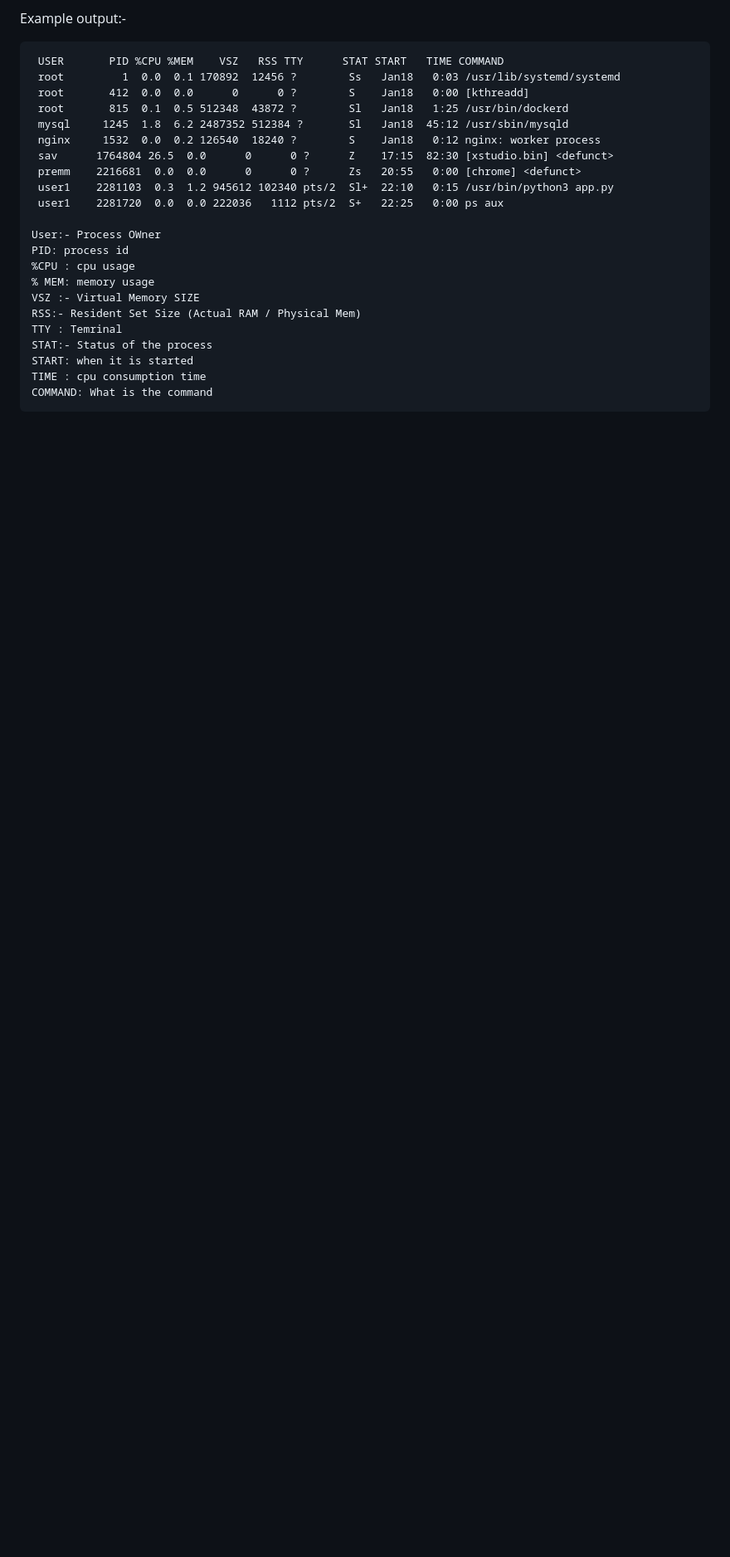
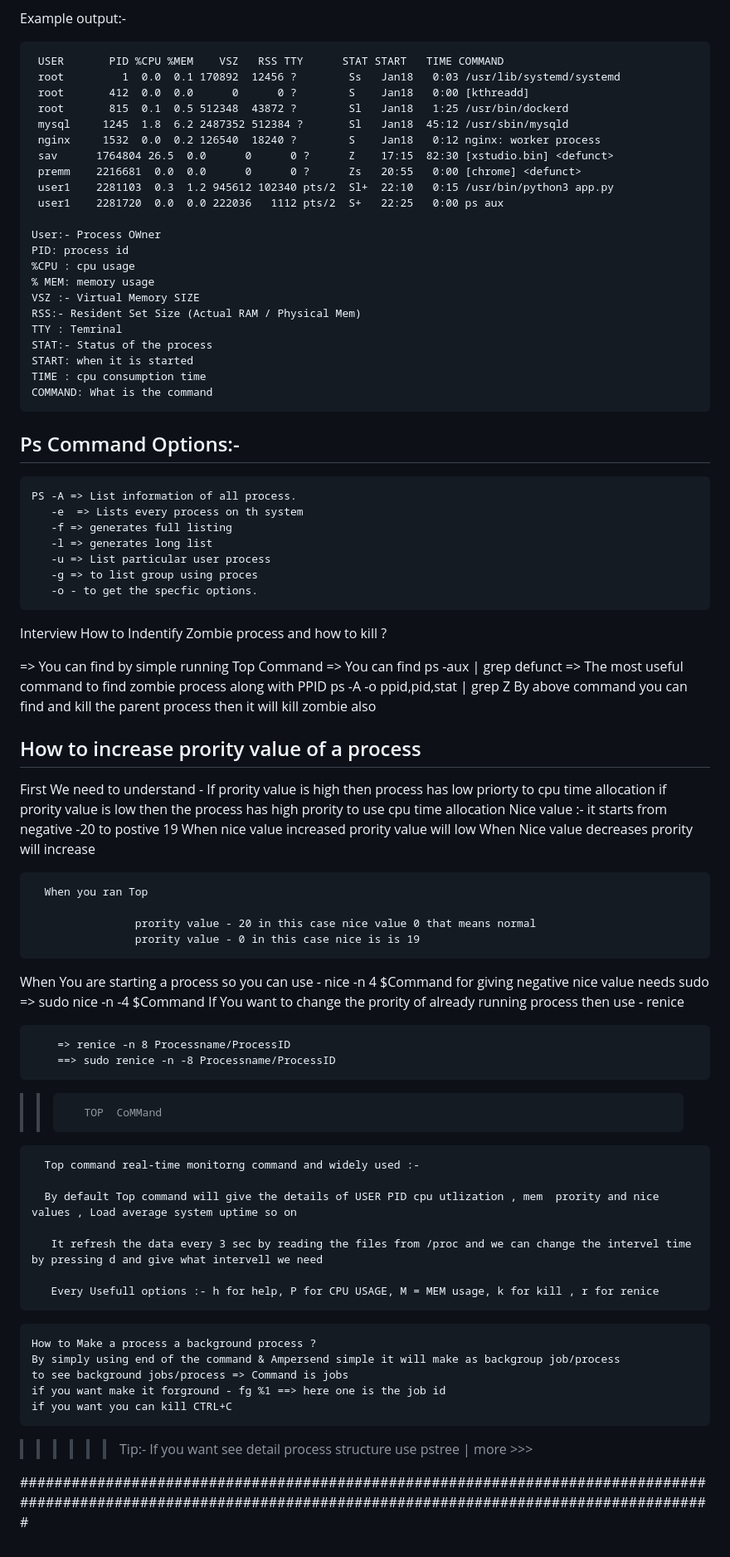
Before and after one commit to Chandu-sanju/Devops-practice, a Markdown page: Linux_With_Shell_Script_StudyPlan.md, the part around one of its changes. Shown at 83% size. GitHub-like rendering; blank space fills up the shorter version.

Commit message:
Process completed

```diff
--- a/Linux_With_Shell_Script_StudyPlan.md
+++ b/Linux_With_Shell_Script_StudyPlan.md
@@ -556,3 +561,64 @@ Related file commands:-
     START: when it is started
     TIME : cpu consumption time
     COMMAND: What is the command
+
+## Ps Command Options:-
+>>
+    PS -A => List information of all process.
+       -e  => Lists every process on th system
+       -f => generates full listing
+       -l => generates long list
+       -u => List particular user process
+       -g => to list group using proces
+       -o - to get the specfic options.
+
+  Interview How to Indentify Zombie process and how to kill ?
+
+  => You can find by simple running Top Command
+  => You can find ps -aux | grep defunct
+  => The most useful command to find zombie process along with PPID
+      ps -A -o ppid,pid,stat | grep Z
+      By above command you can find and kill the parent process then it will kill zombie also
+
+
+>>
+   ## How to increase prority value of a process
+
+   First We need to understand - If prority value is high then process has low priorty to cpu time allocation
+                                if prority value is low then the process has high prority to use cpu time allocation
+    Nice value :- it starts from negative -20 to postive 19
+                 When nice value increased prority value will low
+                 When Nice value decreases prority will increase
+
+      When you ran Top
+
+                    prority value - 20 in this case nice value 0 that means normal
+                    prority value - 0 in this case nice is is 19
+
+  When You are starting a process so you can use - nice -n 4 $Command
+                  for giving negative nice value needs sudo => sudo nice -n -4 $Command
+    If You want to change the prority of already running process then use - renice
+
+        => renice -n 8 Processname/ProcessID
+        ==> sudo renice -n -8 Processname/ProcessID
+
+>>        TOP  CoMMand
+
+      Top command real-time monitorng command and widely used :-
+
+      By default Top command will give the details of USER PID cpu utlization , mem  prority and nice values , Load average system uptime so on
+
+       It refresh the data every 3 sec by reading the files from /proc and we can change the intervel time by pressing d and give what intervell we need
+
+       Every Usefull options :- h for help, P for CPU USAGE, M = MEM usage, k for kill , r for renice
+
+>>
+    How to Make a process a background process ?
+    By simply using end of the command & Ampersend simple it will make as backgroup job/process
+    to see background jobs/process => Command is jobs
+    if you want make it forground - fg %1 ==> here one is the job id
+    if you want you can kill CTRL+C
+
+>>>>>> Tip:- If you want see detail process structure use pstree | more >>>
+
+#################################################################################################################################################################
```
Also changed, not shown: other parts of Linux_With_Shell_Script_StudyPlan.md (+7 -2 lines).
